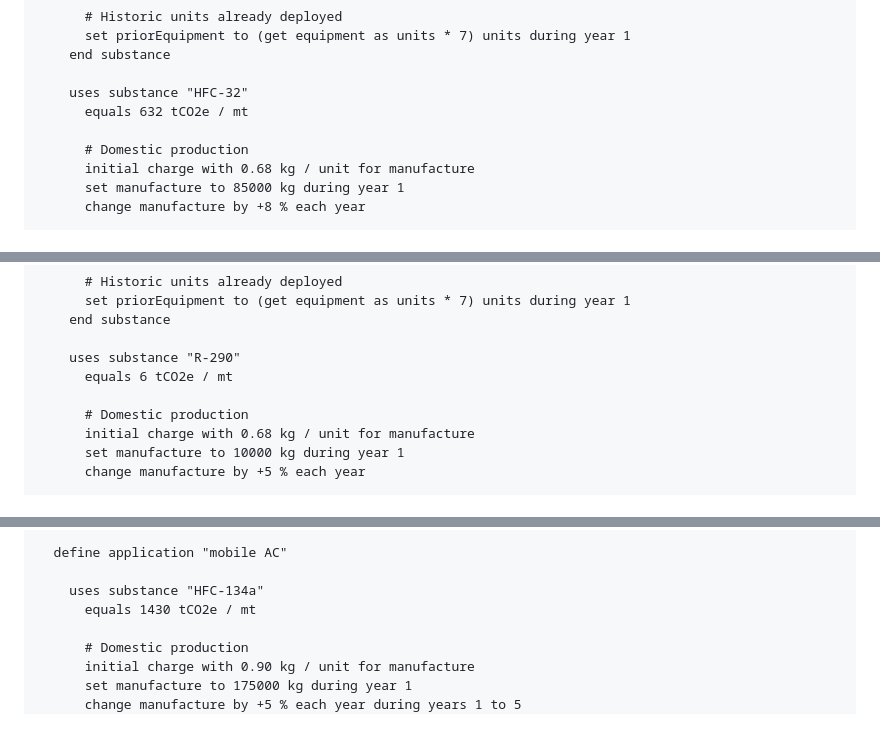
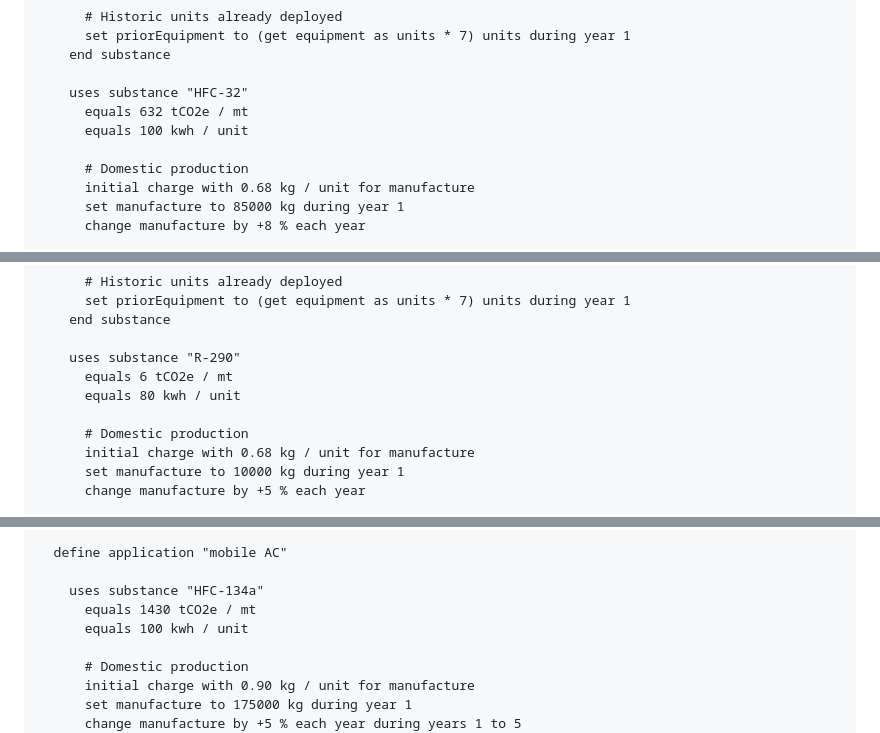
Before and after one commit to SchmidtDSE/montreal-protocol, a Markdown page: doc/qubectalk.md, 3 parts joined by grey strips. Drawn GitHub-style.

```diff
--- a/doc/qubectalk.md
+++ b/doc/qubectalk.md
@@ -579,6 +585,7 @@ start default
 
     uses substance "HFC-32"
       equals 632 tCO2e / mt
+      equals 100 kwh / unit
 
       # Domestic production
       initial charge with 0.68 kg / unit for manufacture
@@ -600,6 +607,7 @@ start default
 
     uses substance "R-290"
       equals 6 tCO2e / mt
+      equals 80 kwh / unit
 
       # Domestic production
       initial charge with 0.68 kg / unit for manufacture
@@ -625,6 +633,7 @@ start default
 
     uses substance "HFC-134a"
       equals 1430 tCO2e / mt
+      equals 100 kwh / unit
 
       # Domestic production
       initial charge with 0.90 kg / unit for manufacture
```
Also changed, not shown: other parts of doc/qubectalk.md (+7 -0 lines).
